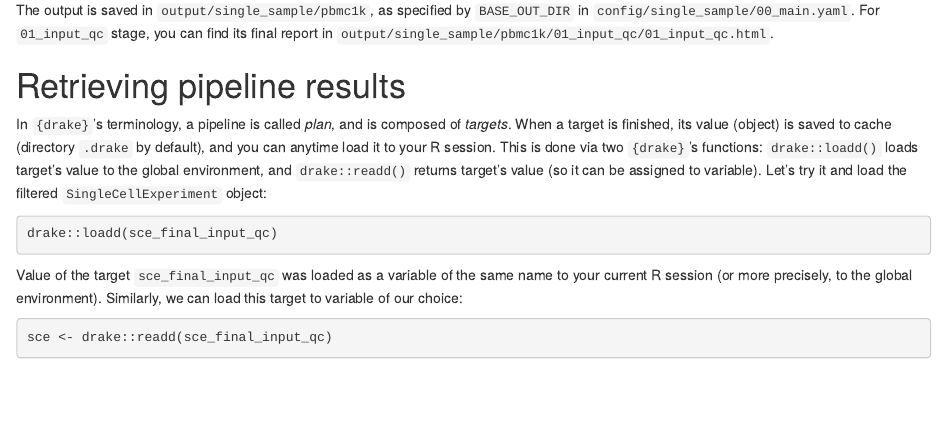
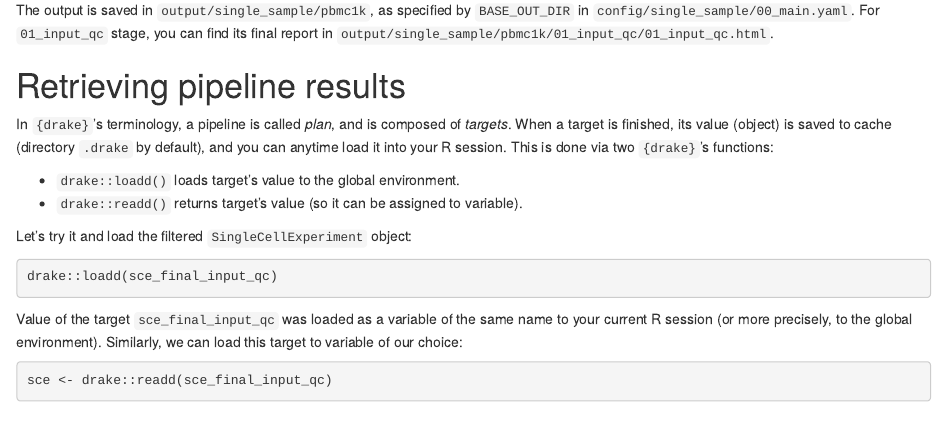
Before and after one commit to bioinfocz/scdrake, an R Markdown document (vignettes/scdrake.Rmd): the page in a window 1100 px wide, from 1500 px down. Rendered offline with R 4.5, knitr and Pandoc, with nearby package versions; drawn as R Markdown's standard HTML page in place of the format the file asks for; some code elsewhere in the file could not run offline.

````diff
--- a/vignettes/scdrake.Rmd
+++ b/vignettes/scdrake.Rmd
@@ -110,9 +110,12 @@
 # Retrieving pipeline results
 
 In `{drake}`'s terminology, a pipeline is called *plan*, and is composed of *targets*. When a target is finished,
-its value (object) is saved to cache (directory `.drake` by default), and you can anytime load it to your R session.
-This is done via two `{drake}`'s functions: `drake::loadd()` loads target's value to the global environment,
-and `drake::readd()` returns target's value (so it can be assigned to variable).
+its value (object) is saved to cache (directory `.drake` by default), and you can anytime load it into your R session.
+This is done via two `{drake}`'s functions:
+
+- `drake::loadd()` loads target's value to the global environment.
+- `drake::readd()` returns target's value (so it can be assigned to variable).
+
 Let's try it and load the filtered `SingleCellExperiment` object:
 
 ```{r, eval = FALSE}
````
Also changed, not shown: vignettes/scdrake.Rmd (2 more changed lines).
